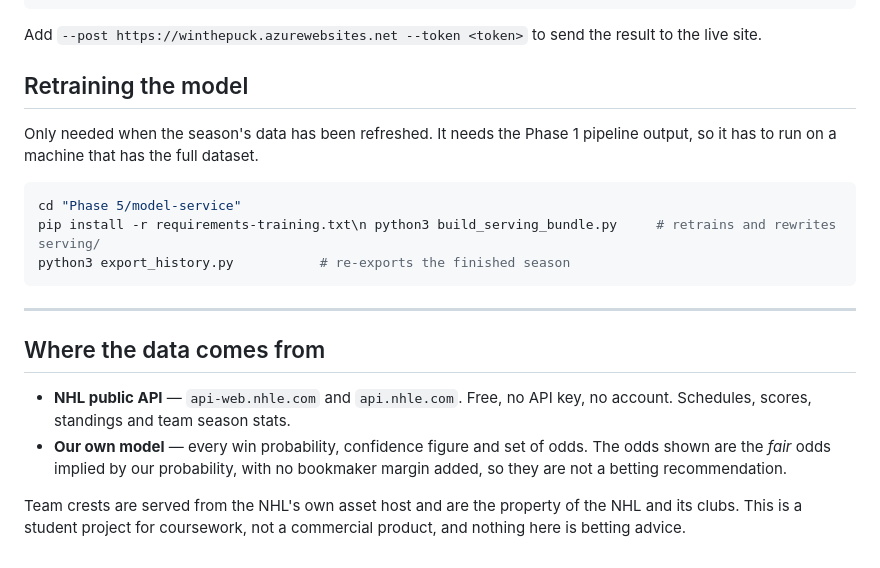
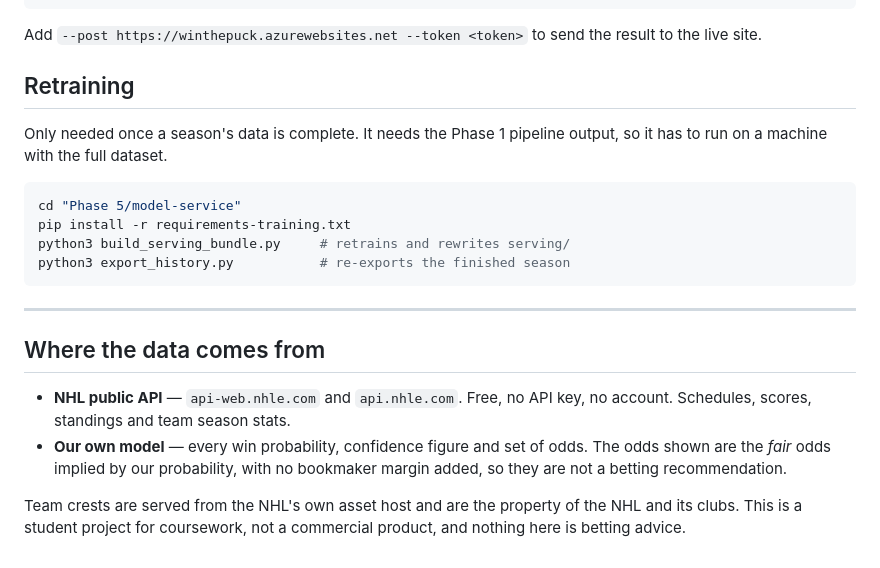
Before and after one commit to elbochh/winthepuck, a Markdown page: README.md, the part around one of its changes. Drawn GitHub-style.

````diff
--- a/README.md
+++ b/README.md
@@ -106,14 +198,15 @@ python3 refresh_predictions.py --out refresh_payload.json
 Add `--post https://winthepuck.azurewebsites.net --token <token>` to send the
 result to the live site.
 
-## Retraining the model
+## Retraining
 
-Only needed when the season's data has been refreshed. It needs the Phase 1
-pipeline output, so it has to run on a machine that has the full dataset.
+Only needed once a season's data is complete. It needs the Phase 1 pipeline
+output, so it has to run on a machine with the full dataset.
 
 ```bash
 cd "Phase 5/model-service"
-pip install -r requirements-training.txt\n python3 build_serving_bundle.py     # retrains and rewrites serving/
+pip install -r requirements-training.txt
+python3 build_serving_bundle.py     # retrains and rewrites serving/
 python3 export_history.py           # re-exports the finished season
 ```
 
@@ -127,6 +220,6 @@ python3 export_history.py           # re-exports the finished season
   The odds shown are the *fair* odds implied by our probability, with no
   bookmaker margin added, so they are not a betting recommendation.
 
-Team crests are served from the NHL's own asset host and are the property of the
-NHL and its clubs. This is a student project for coursework, not a commercial
-product, and nothing here is betting advice.
+Team crests are served from the NHL's own asset host and are the property of
+the NHL and its clubs. This is a student project for coursework, not a
+commercial product, and nothing here is betting advice.
````
Also changed, not shown: other parts of README.md (+136 -44 lines), docs/ARCHITECTURE.md (added, +360 -0 lines).
